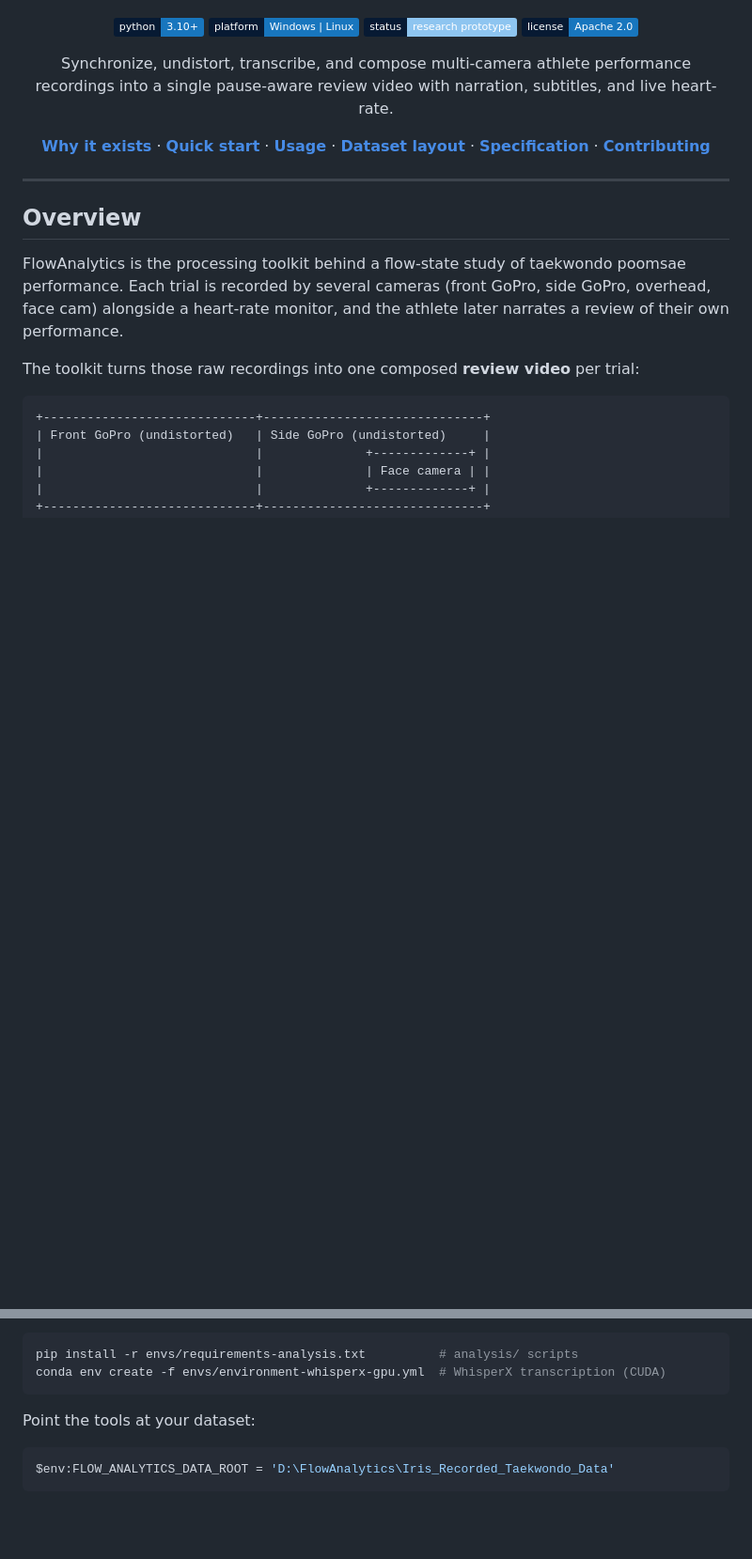
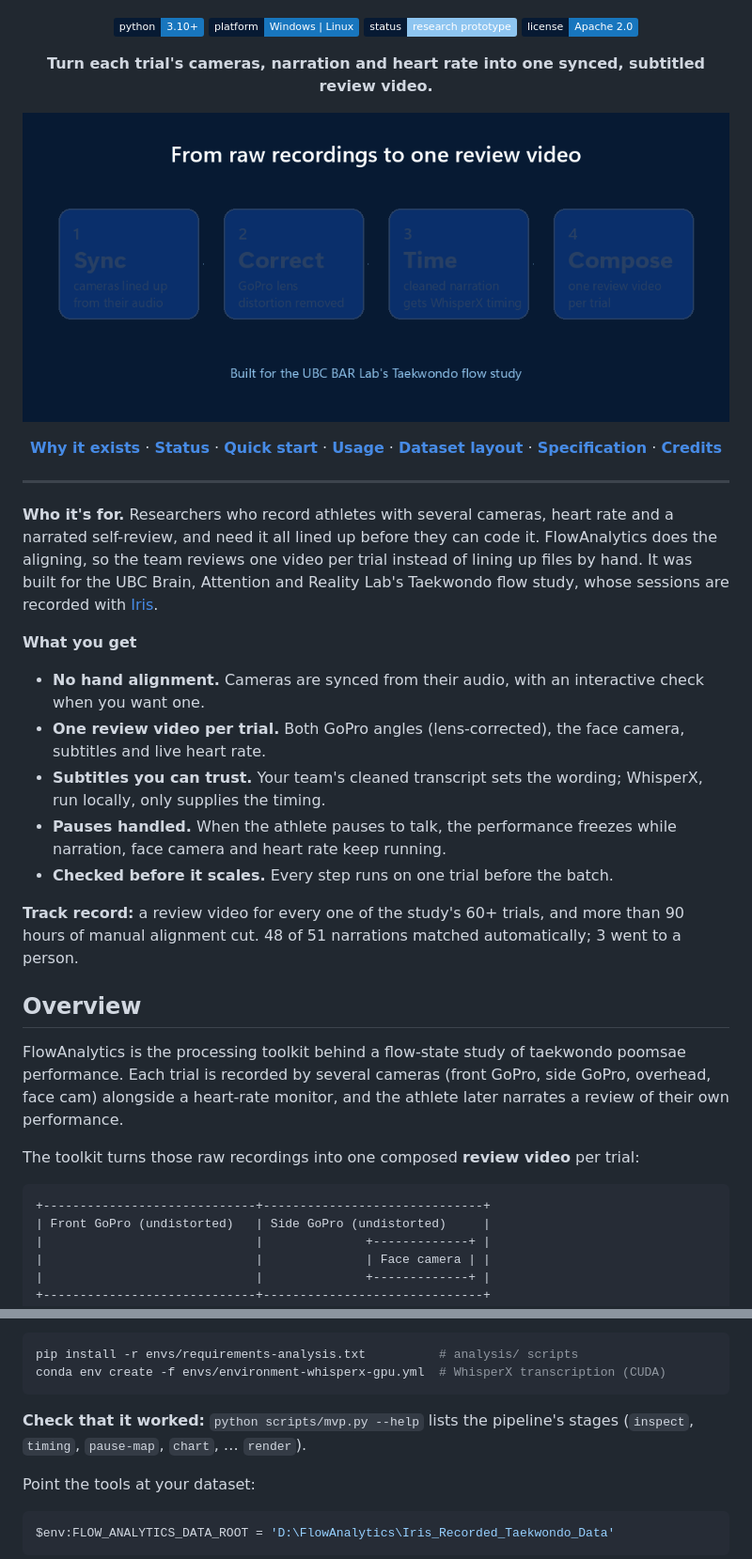
Before and after one commit to CamHickling/FlowAnalytics, a Markdown page: README.md, 2 parts joined by grey strips. Shown at 94% size. GitHub-like rendering; pictures changed too: docs/assets/flowanalytics-demo.gif (added); badges without logos; blank space fills up the shorter version.

Commit message:
README: outcome tagline, pipeline GIF, benefits and track record up top; status table, credits, ethics and citation

````diff
--- a/README.md
+++ b/README.md
@@ -13,22 +13,39 @@
   <a href="LICENSE"><img alt="License" src="https://img.shields.io/badge/license-Apache%202.0-1876BE?labelColor=071A33"></a>
 </p>
 
+<p align="center"><b>Turn each trial's cameras, narration and heart rate into one synced, subtitled review video.</b></p>
+
 <p align="center">
-  Synchronize, undistort, transcribe, and compose multi-camera athlete performance
-  recordings into a single pause-aware review video with narration, subtitles,
-  and live heart-rate.
+  <img src="docs/assets/flowanalytics-demo.gif" alt="How FlowAnalytics works: sync the cameras, correct the lenses, time the narration, then compose one review video with both camera angles, the face camera, subtitles and live heart rate" width="100%">
 </p>
 
 <p align="center">
   <a href="#why-it-exists"><b>Why it exists</b></a> ·
+  <a href="#status"><b>Status</b></a> ·
   <a href="#quick-start"><b>Quick start</b></a> ·
   <a href="#usage"><b>Usage</b></a> ·
   <a href="#dataset-layout"><b>Dataset layout</b></a> ·
   <a href="docs/MVP_SPEC.md"><b>Specification</b></a> ·
-  <a href="CONTRIBUTING.md"><b>Contributing</b></a>
+  <a href="#credits"><b>Credits</b></a>
 </p>
 
 ---
+
+**Who it's for.** Researchers who record athletes with several cameras, heart rate and a narrated
+self-review, and need it all lined up before they can code it. FlowAnalytics does the aligning, so
+the team reviews one video per trial instead of lining up files by hand. It was built for the
+UBC Brain, Attention and Reality Lab's Taekwondo flow study, whose sessions are recorded with
+[Iris](https://github.com/CamHickling/Iris).
+
+**What you get**
+
+- **No hand alignment.** Cameras are synced from their audio, with an interactive check when you want one.
+- **One review video per trial.** Both GoPro angles (lens-corrected), the face camera, subtitles and live heart rate.
+- **Subtitles you can trust.** Your team's cleaned transcript sets the wording; WhisperX, run locally, only supplies the timing.
+- **Pauses handled.** When the athlete pauses to talk, the performance freezes while narration, face camera and heart rate keep running.
+- **Checked before it scales.** Every step runs on one trial before the batch.
+
+**Track record:** a review video for every one of the study's 60+ trials, and more than 90 hours of manual alignment cut. 48 of 51 narrations matched automatically; 3 went to a person.
 
 ## Overview
 
@@ -102,6 +119,9 @@ the core pipeline. Optional extras:
 pip install -r envs/requirements-analysis.txt          # analysis/ scripts
 conda env create -f envs/environment-whisperx-gpu.yml  # WhisperX transcription (CUDA)
 ```
+
+**Check that it worked:** `python scripts/mvp.py --help` lists the pipeline's stages
+(`inspect`, `timing`, `pause-map`, `chart`, … `render`).
 
 Point the tools at your dataset:
 
````
Also changed, not shown: other parts of README.md (+31 -9 lines), docs/project-status.md (+3 -0 lines), 2 other files.
